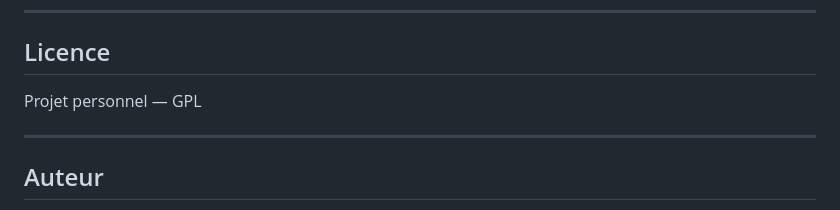
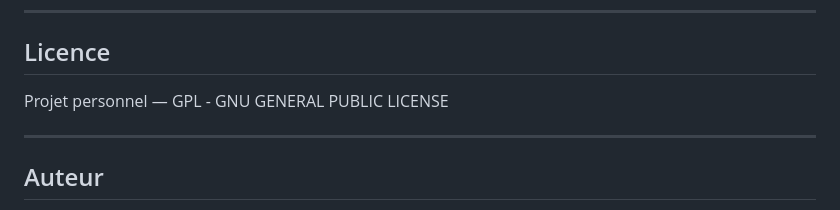
Before and after one commit to dev-houssam/Candidatissim-pro, a Markdown page: README.md, the part around the change. Rendered like a GitHub page.

```diff
--- a/README.md
+++ b/README.md
@@ -463,7 +463,7 @@ export const SPRITESHEET = {
 
 ## Licence
 
-Projet personnel — GPL
+Projet personnel — GPL - GNU GENERAL PUBLIC LICENSE
 
 ---
 
```
